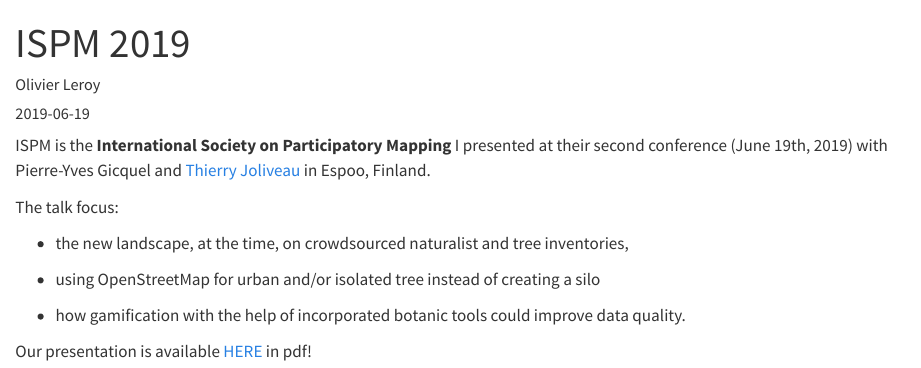
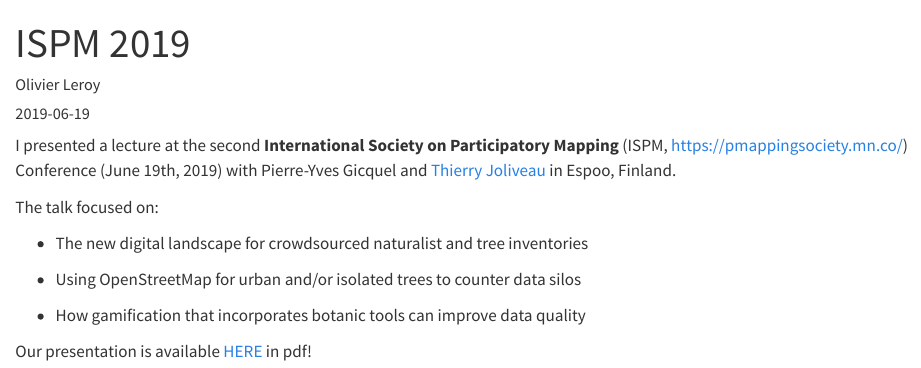
Before and after one commit to defuneste/btl, a Quarto document (talks/ispm2019.qmd): the page in a window 1100 px wide, from its top. Rendered offline with R 4.5, knitr and Pandoc in place of Quarto, with nearby package versions.

Commit message:
correct version of ispm

```diff
--- a/talks/ispm2019.qmd
+++ b/talks/ispm2019.qmd
@@ -5,14 +5,14 @@ author: "Olivier Leroy"
 date: "2019-06-19"
 ---
 
-ISPM is the **International Society on Participatory Mapping** I presented at their second conference (June 19th, 2019) with  Pierre-Yves Gicquel and [Thierry Joliveau](https://mondegeonumerique.wordpress.com/qui/) in Espoo, Finland.
+I presented a lecture at the second **International Society on Participatory Mapping** (ISPM, https://pmappingsociety.mn.co/) Conference (June 19th, 2019) with Pierre-Yves Gicquel and [Thierry Joliveau](https://mondegeonumerique.wordpress.com/qui/) in Espoo, Finland.
 
-The talk focus:
+The talk focused on:
 
--  the new landscape, at the time, on crowdsourced naturalist and tree inventories,
+- The new digital landscape for crowdsourced naturalist and tree inventories
 
-- using OpenStreetMap for urban and/or isolated tree instead of creating a silo
+- Using OpenStreetMap for urban and/or isolated trees to counter data silos
 
-- how gamification with the help of incorporated botanic tools could improve data quality.
+- How gamification that incorporates botanic tools can improve data quality
 
 Our presentation is available [HERE](https://codeberg.org/defuneste/presentations/src/branch/main/ISPM_albiziapp_2019/ISPM_albiziapp.pdf) in pdf!
```
